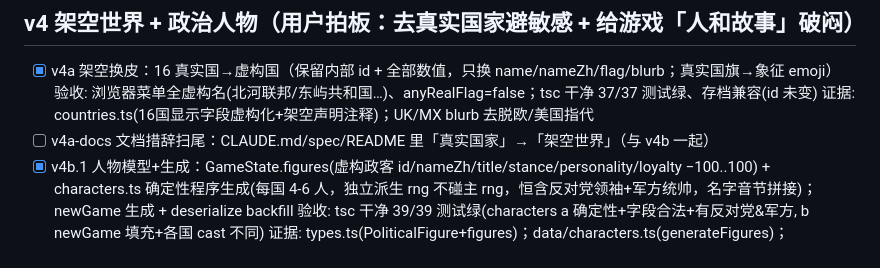
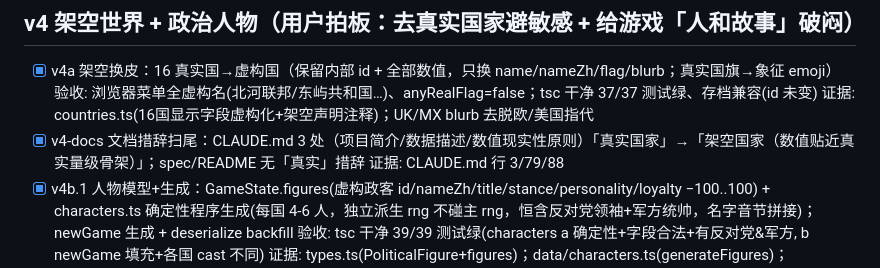
Before and after one commit to dingdugan/statecraft, a Markdown page: IMPLEMENTATION_CHECKLIST.md, the part around the change. GitHub-like rendering.

```diff
--- a/IMPLEMENTATION_CHECKLIST.md
+++ b/IMPLEMENTATION_CHECKLIST.md
@@ -57,7 +57,8 @@
 - [x] v4a 架空换皮：16 真实国→虚构国（保留内部 id + 全部数值，只换 name/nameZh/flag/blurb；真实国旗→象征 emoji）
       验收: 浏览器菜单全虚构名(北河联邦/东屿共和国…)、anyRealFlag=false；tsc 干净 37/37 测试绿、存档兼容(id 未变)
       证据: countries.ts(16国显示字段虚构化+架空声明注释)；UK/MX blurb 去脱欧/美国指代
-- [ ] v4a-docs 文档措辞扫尾：CLAUDE.md/spec/README 里「真实国家」→「架空世界」（与 v4b 一起）
+- [x] v4-docs 文档措辞扫尾：CLAUDE.md 3 处（项目简介/数据描述/数值现实性原则）「真实国家」→「架空国家（数值贴近真实量级骨架）」；spec/README 无「真实」措辞
+      证据: CLAUDE.md 行 3/79/88
 - [x] v4b.1 人物模型+生成：GameState.figures(虚构政客 id/nameZh/title/stance/personality/loyalty −100..100) + characters.ts 确定性程序生成(每国 4-6 人，独立派生 rng 不碰主 rng，恒含反对党领袖+军方统帅，名字音节拼接)；newGame 生成 + deserialize backfill
       验收: tsc 干净 39/39 测试绿(characters a 确定性+字段合法+有反对党&军方, b newGame 填充+各国 cast 不同)
       证据: types.ts(PoliticalFigure+figures)；data/characters.ts(generateFigures)；index.ts(newGame 调用)；save.ts(backfill)；characters.test.ts (a)(b)
```
Also changed, not shown: CLAUDE.md (+3 -3 lines).
